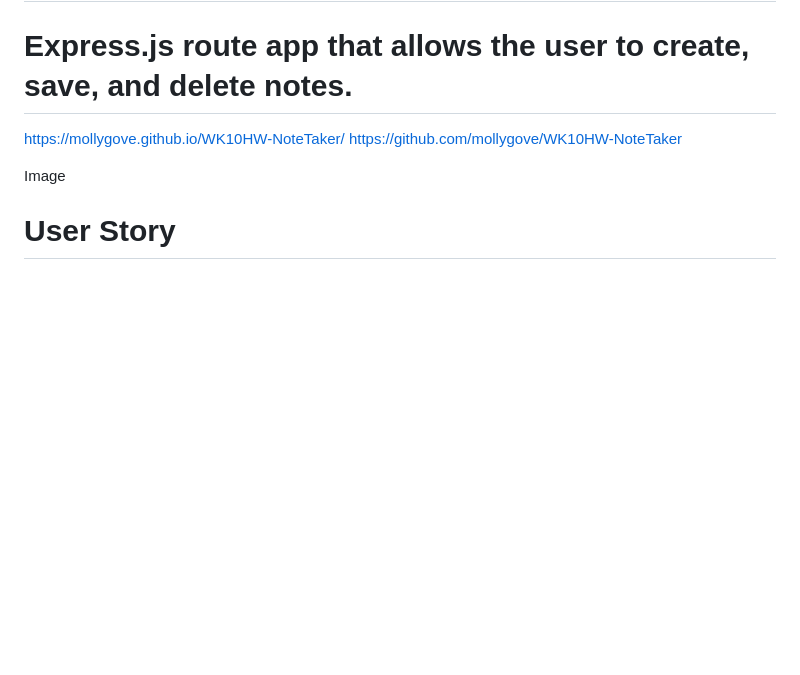
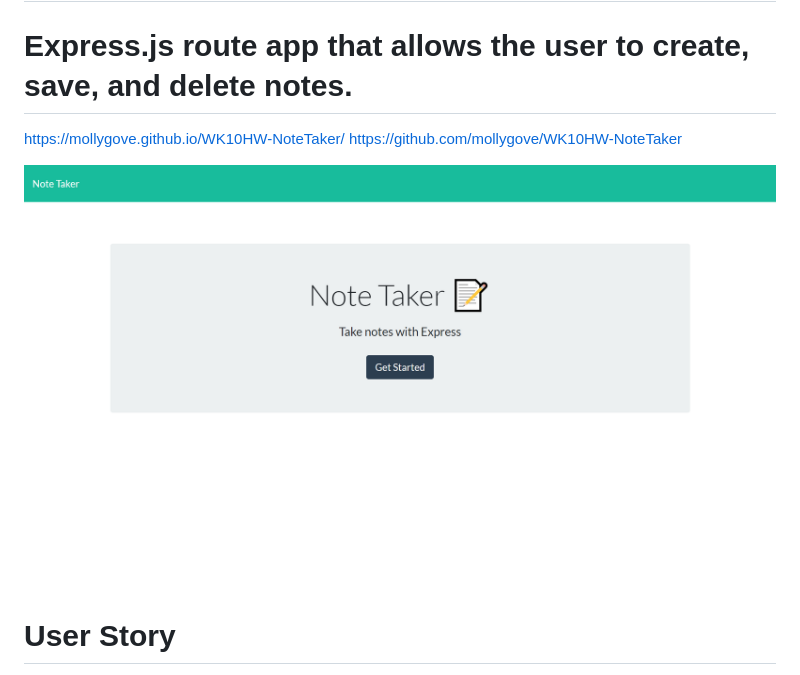
Before and after one commit to mollygove/WK10HW-NoteTaker, a Markdown page: README.md, the part around the change. Rendered like a GitHub page; pictures changed too: NoteTakerimg.png (added); blank space fills up the shorter version.

Commit message:
added iamges

```diff
--- a/README.md
+++ b/README.md
@@ -5,7 +5,7 @@
 https://mollygove.github.io/WK10HW-NoteTaker/
 https://github.com/mollygove/WK10HW-NoteTaker
 
-Image
+![NoteTakerwebpage](/NoteTakerimg.png)
 
 # User Story
 AS A user, I want to be able to write and save notes
```
Also changed, not shown: 1 other file.
